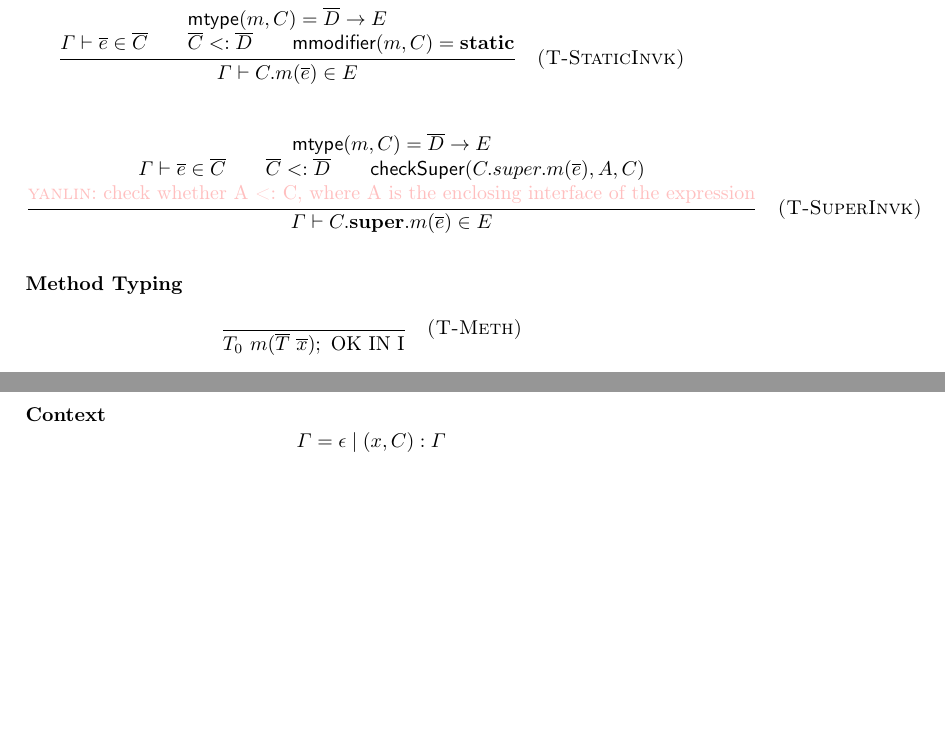
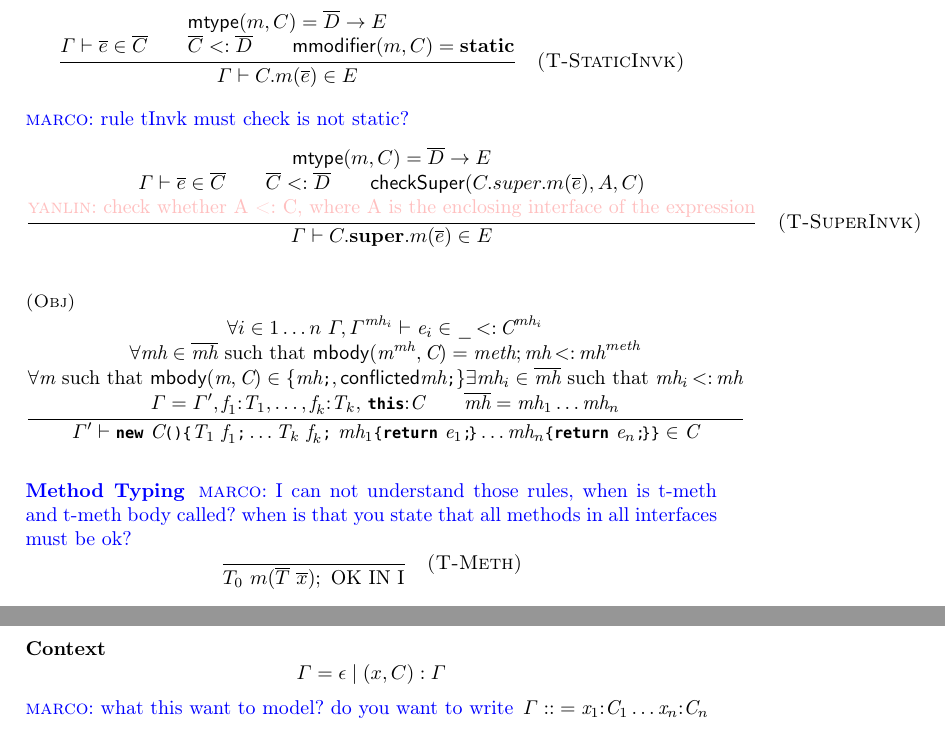
Before and after one commit to YanlinWang/MixinAnnoProcessor, a LaTeX paper (paper/paper.tex, which reads paper/def.tex, paper/sections/Formalization.tex): two parts of page 6 of 9, joined at a grey line, cut so that both start at the same text, the shorter picture padded with empty space. Compiled offline with LaTeX, dvips and Ghostscript.

Commit message:
Added rule (Obj)

```diff
--- a/paper/def.tex
+++ b/paper/def.tex
@@ -37,6 +37,7 @@
 \newcommand\shadow{\Aux{shadow}}
 \newcommand\mBody{\Aux{mbody}}
 \newcommand\Cs{\overline\C}
+\newcommand\mhs{\overline\mh}
 \newcommand\subtype{\,{<}{:}\,}
 \newcommand\methods{\overline\method}
 \newcommand\mif{\mbox{if}}
--- a/paper/sections/Formalization.tex
+++ b/paper/sections/Formalization.tex
@@ -91,7 +91,7 @@ We need to show 2 things:
 {\Gamma \vdash C.m(\overline{e}) \in E}
 \quad \textsc{(T-StaticInvk)}
 \]
-
+\marco{rule tInvk must check is not static?}
 \[
 \inferrule{\textsf{mtype}(m,C) = \overline{D} \to E \\
 \Gamma \vdash \overline{e} \in \overline{C} \\
@@ -103,8 +103,29 @@ We need to show 2 things:
 \quad \textsc{(T-SuperInvk)}
 \]
 
+\[
+\inferrule[(Obj)]{
+\forall i\in 1\ldots n\ \Gamma,\Gamma^{\mh_i}\vdash\e_i\in \_\subtype\C^{\mh_i}\\
+\forall\mh\in \mhs \mbox{ such that }
+\mBody(\m^\mh,\C)=\method;\mh\subtype\mh^\method\\
+\forall\m \mbox{ such that }
+\mBody(\m,\C)\in\{\mh\QM;,\conflicted\mh\QM;\} \exists \mh_i \in\mhs\mbox{ such that }\mh_i\subtype\mh\\
+\Gamma=\Gamma',\f_1{:}\T_1,\ldots,\f_k{:}\T_k,\,\QM{this}{:}\C\\
+\mhs=\mh_1\ldots\mh_n
+}{
+\Gamma' \vdash\QM{new}\ \C\oR\cR\oC\T_1\ \f_1\QM;\ldots\T_k\ \f_k\QM;\
+\mh_1\oC\QM{return}\ \e_1\QM{;}\!\cC
+\ldots
+\mh_n\oC\QM{return}\ \e_n\QM{;}\!\cC
+\cC
+\in\C
+}
+\]
+
 
 \subsubsection{Method Typing}
+
+\marco{I can not understand those rules, when is t-meth and t-meth body called? when is that you state that all methods in all interfaces must be ok?}
 \[
 \inferrule
 { }
@@ -141,9 +162,13 @@ T_0 <: U_0 }
 \]
 
 \subsubsection{Context}
-
 \[ \Gamma = \epsilon \mid (x, C) : \Gamma  \]
-
+\marco{what this want to model? do you want to write}
+\begin{grammar}
+\production{
+\Gamma
+}{\x_1{:}\C_1\ldots\x_n{:}\C_n}{}
+\end{grammar}
 \subsubsection{Subtyping}
 
 \[ \inferrule{}{T <: T} \]
```
Also changed, not shown: paper/sections/Formalization.tex (15 more changed lines).
